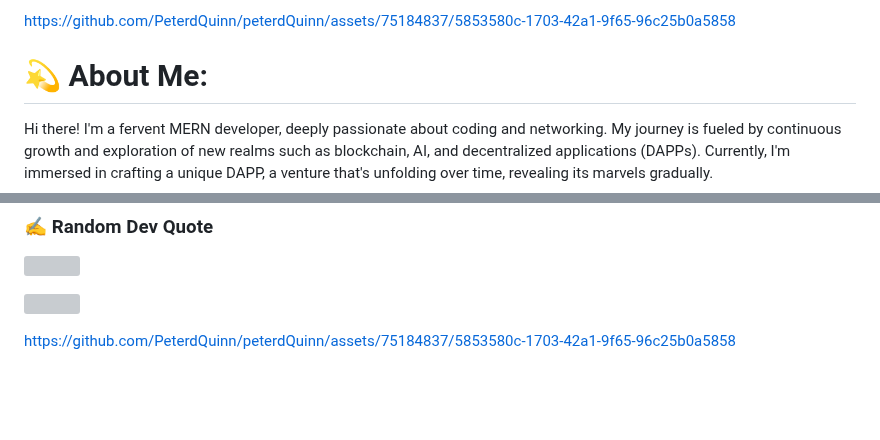
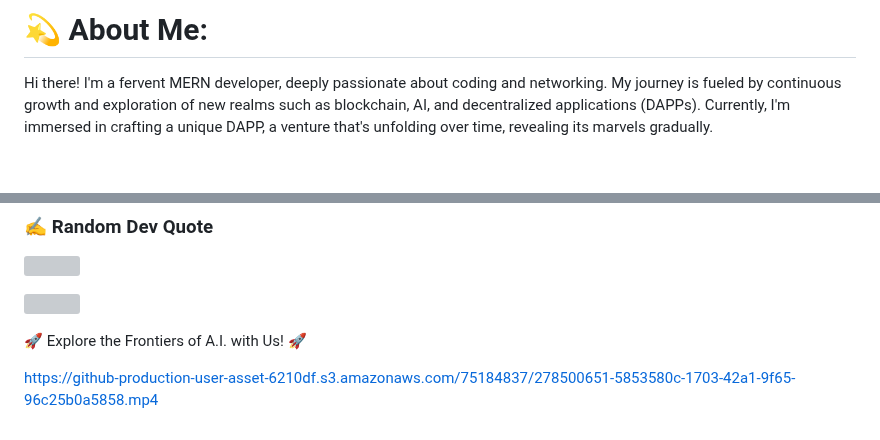
Before and after one commit to PeterdQuinn/peterdQuinn, a Markdown page: README.md, 2 parts joined by grey strips. Drawn GitHub-style; blank space fills up the shorter version; grey boxes are pictures that could not be loaded.

```diff
--- a/README.md
+++ b/README.md
@@ -1,5 +1,4 @@
 
-https://github.com/PeterdQuinn/peterdQuinn/assets/75184837/5853580c-1703-42a1-9f65-96c25b0a5858
 
 
 
@@ -36,5 +35,9 @@ I’m on a mission to connect with like-minded enthusiasts, sharing a common zea
 
 [![](https://visitcount.itsvg.in/api?id=peterdquinn&icon=0&color=0)](https://visitcount.itsvg.in)
 
+
+
+🚀 Explore the Frontiers of A.I. with Us! 🚀
+
 [
-](https://github.com/PeterdQuinn/peterdQuinn/assets/75184837/5853580c-1703-42a1-9f65-96c25b0a5858)https://github.com/PeterdQuinn/peterdQuinn/assets/75184837/5853580c-1703-42a1-9f65-96c25b0a5858
+](https://github-production-user-asset-6210df.s3.amazonaws.com/75184837/278500651-5853580c-1703-42a1-9f65-96c25b0a5858.mp4)https://github-production-user-asset-6210df.s3.amazonaws.com/75184837/278500651-5853580c-1703-42a1-9f65-96c25b0a5858.mp4
```
